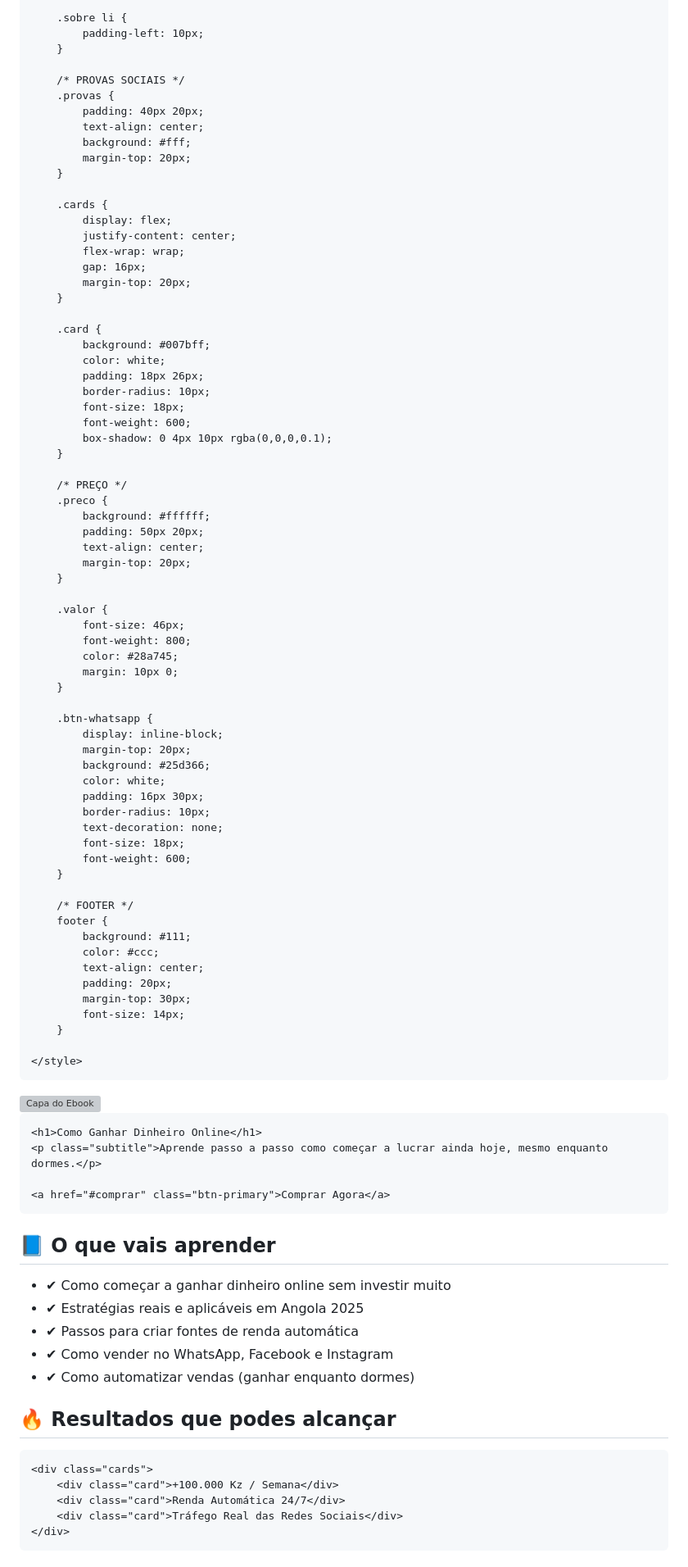
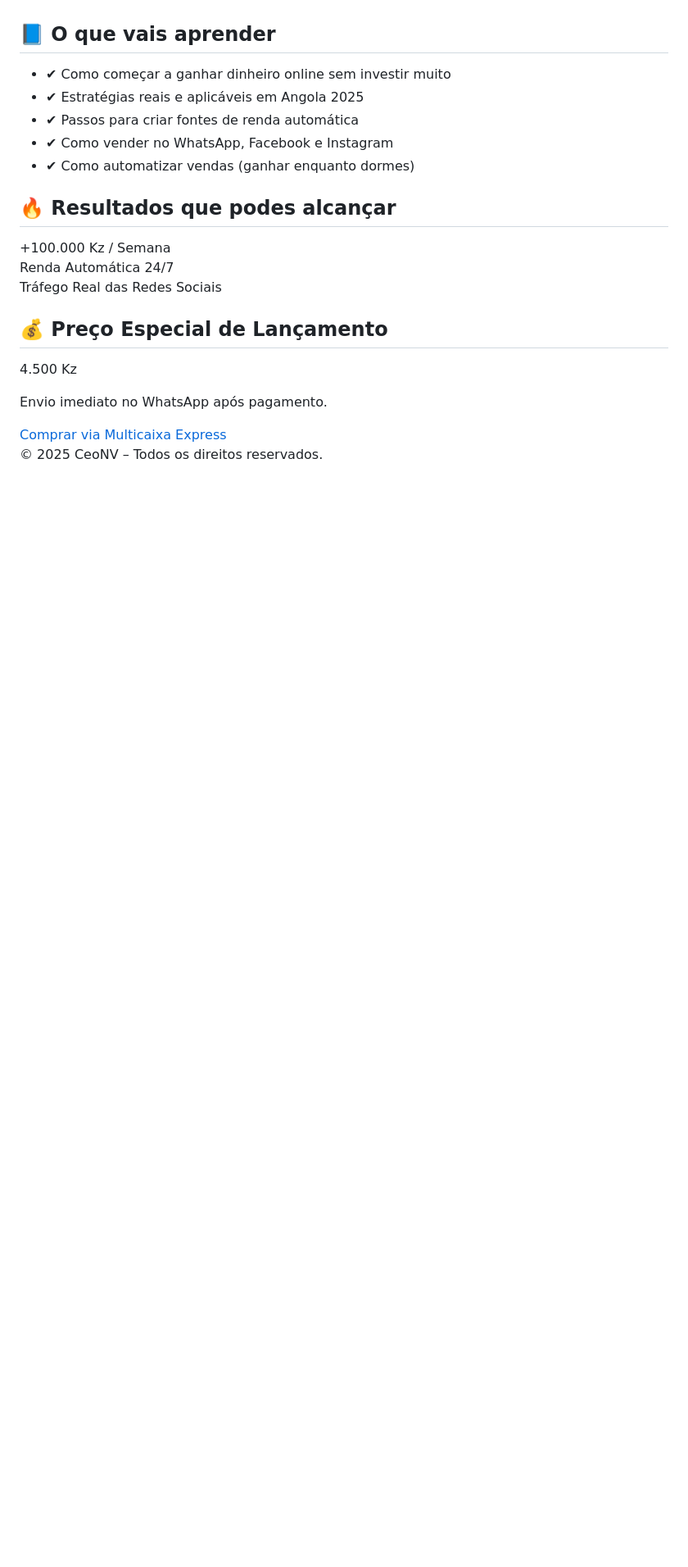
Before and after one commit to ceonv/Ceo-nv-site, a Markdown page: README.md, the part around one of its changes. Shown at 82% size. Rendered like a GitHub page; blank space fills up the shorter version; grey boxes are pictures that could not be loaded.

```diff
--- a/README.md
+++ b/README.md
@@ -75,88 +101,5 @@
 
-        .sobre li {
-            padding-left: 10px;
-        }
-
-        /* PROVAS SOCIAIS */
-        .provas {
-            padding: 40px 20px;
-            text-align: center;
-            background: #fff;
-            margin-top: 20px;
-        }
-
-        .cards {
-            display: flex;
-            justify-content: center;
-            flex-wrap: wrap;
-            gap: 16px;
-            margin-top: 20px;
-        }
-
-        .card {
-            background: #007bff;
-            color: white;
-            padding: 18px 26px;
-            border-radius: 10px;
-            font-size: 18px;
-            font-weight: 600;
-            box-shadow: 0 4px 10px rgba(0,0,0,0.1);
-        }
-
-        /* PREÇO */
-        .preco {
-            background: #ffffff;
-            padding: 50px 20px;
-            text-align: center;
-            margin-top: 20px;
-        }
-
-        .valor {
-            font-size: 46px;
-            font-weight: 800;
-            color: #28a745;
-            margin: 10px 0;
-        }
-
-        .btn-whatsapp {
-            display: inline-block;
-            margin-top: 20px;
-            background: #25d366;
-            color: white;
-            padding: 16px 30px;
-            border-radius: 10px;
-            text-decoration: none;
-            font-size: 18px;
-            font-weight: 600;
-        }
-
-        /* FOOTER */
-        footer {
-            background: #111;
-            color: #ccc;
-            text-align: center;
-            padding: 20px;
-            margin-top: 30px;
-            font-size: 14px;
-        }
-
-    </style>
-</head>
-
-<body>
-
-<!-- HERO -->
-<section class="hero">
-    <img src="file_000000001ec071fdb846782376e96ac0.png" alt="Capa do Ebook" class="hero-img">
-
-    <h1>Como Ganhar Dinheiro Online</h1>
-    <p class="subtitle">Aprende passo a passo como começar a lucrar ainda hoje, mesmo enquanto dormes.</p>
-
-    <a href="#comprar" class="btn-primary">Comprar Agora</a>
-</section>
-
-<!-- SOBRE -->
-<section class="sobre">
+</section>  <!-- SEÇÃO SOBRE -->  <section class="sobre">
     <h2>📘 O que vais aprender</h2>
     <ul>
         <li>✔ Como começar a ganhar dinheiro online sem investir muito</li>
@@ -165,16 +108,17 @@
         <li>✔ Como vender no WhatsApp, Facebook e Instagram</li>
         <li>✔ Como automatizar vendas (ganhar enquanto dormes)</li>
     </ul>
-</section>
-
-<!-- PROVAS SOCIAIS -->
-<section class="provas">
+</section>  <!-- PROVAS SOCIAIS -->  <section class="provas">
     <h2>🔥 Resultados que podes alcançar</h2>
-
     <div class="cards">
         <div class="card">+100.000 Kz / Semana</div>
         <div class="card">Renda Automática 24/7</div>
         <div class="card">Tráfego Real das Redes Sociais</div>
     </div>
-</section>
+</section>  <!-- PREÇO -->  <section class="preco" id="comprar">
+    <h2>💰 Preço Especial de Lançamento</h2>
+    <p class="valor">4.500 Kz</p>
+    <p>Envio imediato no WhatsApp após pagamento.</p>  <a href="https://wa.me/244972898156?text=Quero%20comprar%20o%20ebook" class="btn-whatsapp">
+    Comprar via Multicaixa Express
+</a>
 
```
Also changed, not shown: other parts of README.md (+88 -77 lines).
